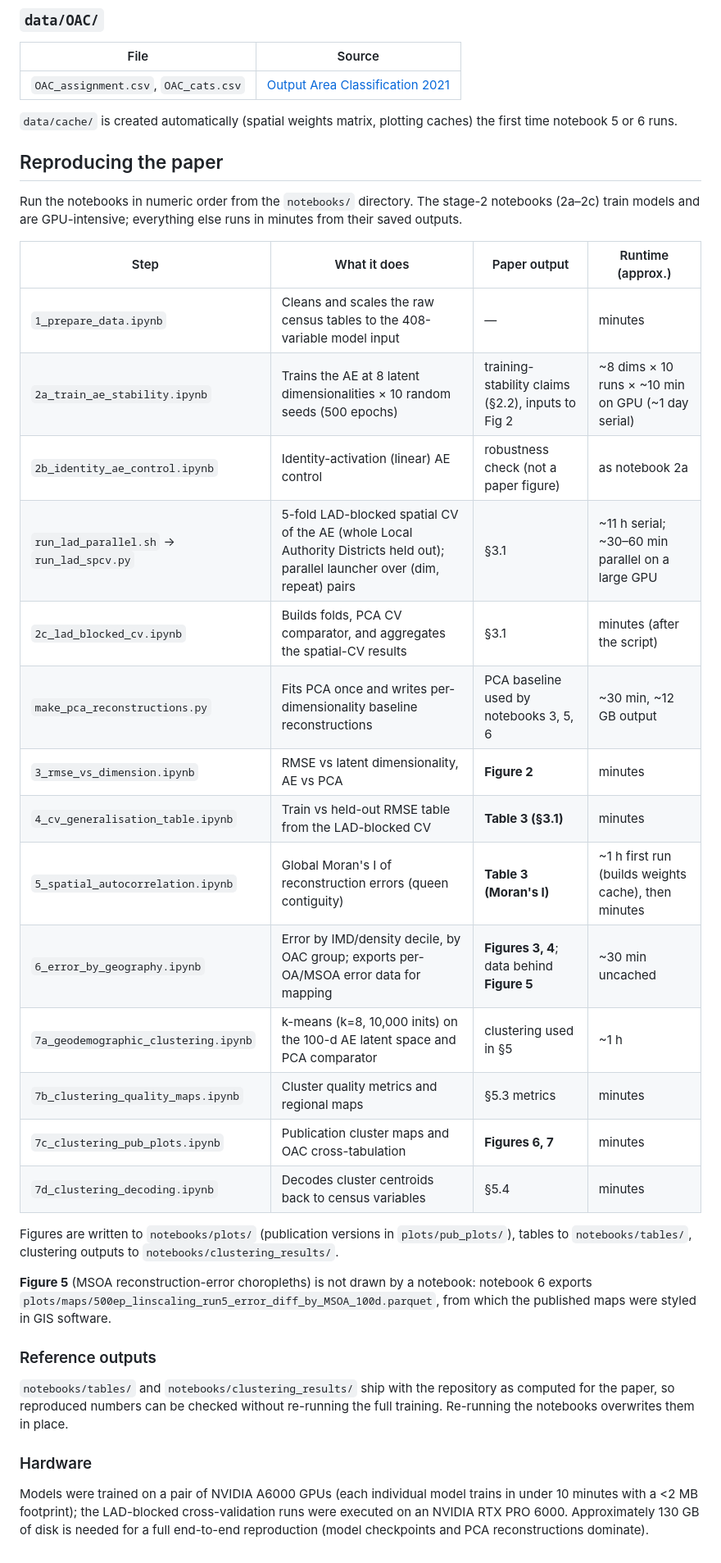
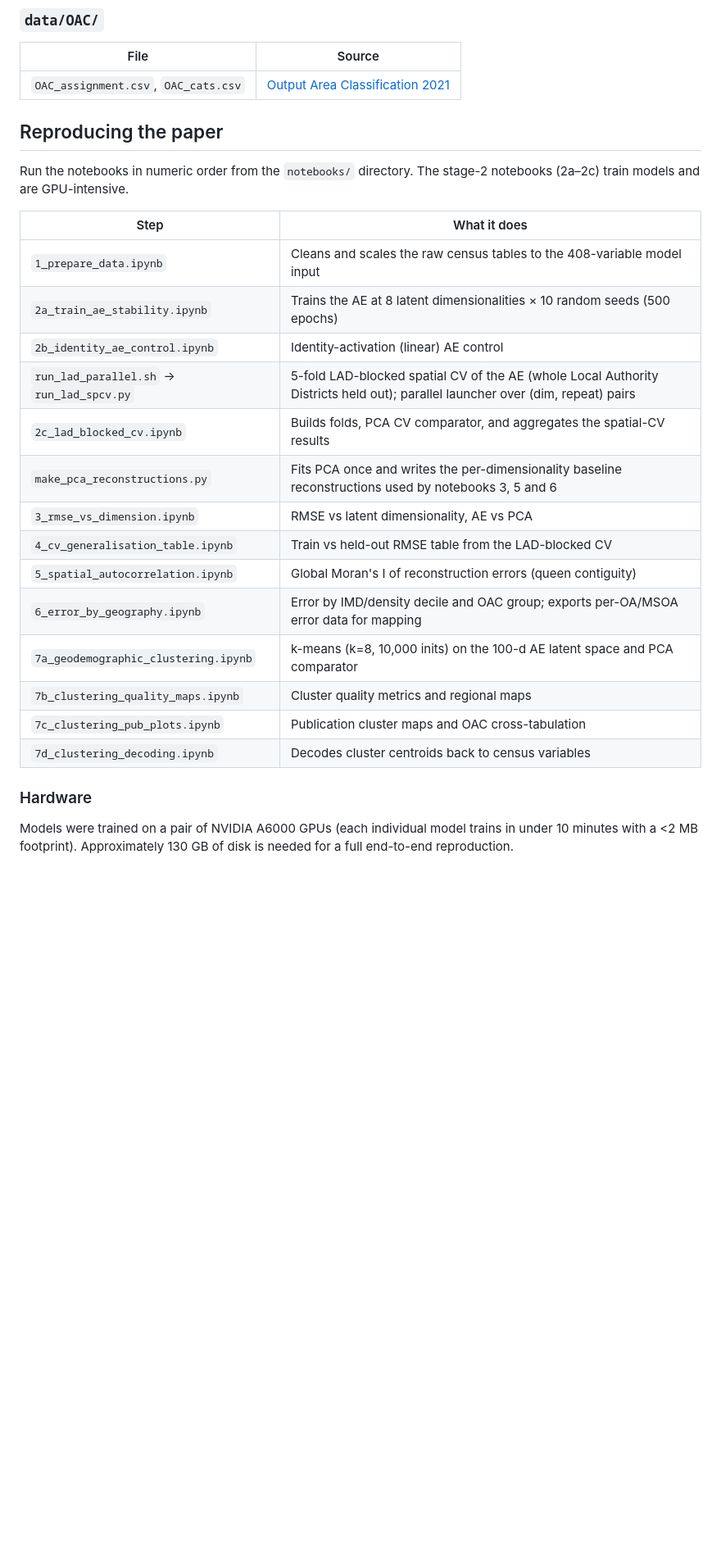
Before and after one commit to GeographicDataService/census_dimreduction_autoencoder, a Markdown page: README.md, the part around one of its changes. Shown at 82% size. Drawn GitHub-style; blank space fills up the shorter version.

Commit message:
Prepping for upload: rename notebooks, trim README

```diff
--- a/README.md
+++ b/README.md
@@ -88,37 +83,29 @@ The actively maintained release of this package is **deepgeodemo**: [https://dee
 |---|---|
 | `OAC_assignment.csv`, `OAC_cats.csv` | [Output Area Classification 2021](https://data.geods.ac.uk/dataset/output-area-classification-2021) |
 
-`data/cache/` is created automatically (spatial weights matrix, plotting caches) the first time notebook 5 or 6 runs.
 
 ## Reproducing the paper
 
-Run the notebooks in numeric order from the `notebooks/` directory. The stage-2 notebooks (2a–2c) train models and are GPU-intensive; everything else runs in minutes from their saved outputs.
+Run the notebooks in numeric order from the `notebooks/` directory. The stage-2 notebooks (2a–2c) train models and are GPU-intensive.
 
-| Step | What it does | Paper output | Runtime (approx.) |
-|---|---|---|---|
-| `1_prepare_data.ipynb` | Cleans and scales the raw census tables to the 408-variable model input | — | minutes |
-| `2a_train_ae_stability.ipynb` | Trains the AE at 8 latent dimensionalities × 10 random seeds (500 epochs) | training-stability claims (§2.2), inputs to Fig 2 | ~8 dims × 10 runs × ~10 min on GPU (~1 day serial) |
-| `2b_identity_ae_control.ipynb` | Identity-activation (linear) AE control | robustness check (not a paper figure) | as notebook 2a |
-| `run_lad_parallel.sh` → `run_lad_spcv.py` | 5-fold LAD-blocked spatial CV of the AE (whole Local Authority Districts held out); parallel launcher over (dim, repeat) pairs | §3.1 | ~11 h serial; ~30–60 min parallel on a large GPU |
-| `2c_lad_blocked_cv.ipynb` | Builds folds, PCA CV comparator, and aggregates the spatial-CV results | §3.1 | minutes (after the script) |
-| `make_pca_reconstructions.py` | Fits PCA once and writes per-dimensionality baseline reconstructions | PCA baseline used by notebooks 3, 5, 6 | ~30 min, ~12 GB output |
-| `3_rmse_vs_dimension.ipynb` | RMSE vs latent dimensionality, AE vs PCA | **Figure 2** | minutes |
-| `4_cv_generalisation_table.ipynb` | Train vs held-out RMSE table from the LAD-blocked CV | **Table 3 (§3.1)** | minutes |
-| `5_spatial_autocorrelation.ipynb` | Global Moran's I of reconstruction errors (queen contiguity) | **Table 3 (Moran's I)** | ~1 h first run (builds weights cache), then minutes |
-| `6_error_by_geography.ipynb` | Error by IMD/density decile, by OAC group; exports per-OA/MSOA error data for mapping | **Figures 3, 4**; data behind **Figure 5** | ~30 min uncached |
-| `7a_geodemographic_clustering.ipynb` | k-means (k=8, 10,000 inits) on the 100-d AE latent space and PCA comparator | clustering used in §5 | ~1 h |
-| `7b_clustering_quality_maps.ipynb` | Cluster quality metrics and regional maps | §5.3 metrics | minutes |
-| `7c_clustering_pub_plots.ipynb` | Publication cluster maps and OAC cross-tabulation | **Figures 6, 7** | minutes |
-| `7d_clustering_decoding.ipynb` | Decodes cluster centroids back to census variables | §5.4 | minutes |
+| Step | What it does |
+|---|---|
+| `1_prepare_data.ipynb` | Cleans and scales the raw census tables to the 408-variable model input |
+| `2a_train_ae_stability.ipynb` | Trains the AE at 8 latent dimensionalities × 10 random seeds (500 epochs) |
+| `2b_identity_ae_control.ipynb` | Identity-activation (linear) AE control |
+| `run_lad_parallel.sh` → `run_lad_spcv.py` | 5-fold LAD-blocked spatial CV of the AE (whole Local Authority Districts held out); parallel launcher over (dim, repeat) pairs |
+| `2c_lad_blocked_cv.ipynb` | Builds folds, PCA CV comparator, and aggregates the spatial-CV results |
+| `make_pca_reconstructions.py` | Fits PCA once and writes the per-dimensionality baseline reconstructions used by notebooks 3, 5 and 6 |
+| `3_rmse_vs_dimension.ipynb` | RMSE vs latent dimensionality, AE vs PCA |
+| `4_cv_generalisation_table.ipynb` | Train vs held-out RMSE table from the LAD-blocked CV |
+| `5_spatial_autocorrelation.ipynb` | Global Moran's I of reconstruction errors (queen contiguity) |
+| `6_error_by_geography.ipynb` | Error by IMD/density decile and OAC group; exports per-OA/MSOA error data for mapping |
+| `7a_geodemographic_clustering.ipynb` | k-means (k=8, 10,000 inits) on the 100-d AE latent space and PCA comparator |
+| `7b_clustering_quality_maps.ipynb` | Cluster quality metrics and regional maps |
+| `7c_clustering_pub_plots.ipynb` | Publication cluster maps and OAC cross-tabulation |
+| `7d_clustering_decoding.ipynb` | Decodes cluster centroids back to census variables |
 
-Figures are written to `notebooks/plots/` (publication versions in `plots/pub_plots/`), tables to `notebooks/tables/`, clustering outputs to `notebooks/clustering_results/`.
-
-**Figure 5** (MSOA reconstruction-error choropleths) is not drawn by a notebook: notebook 6 exports `plots/maps/500ep_linscaling_run5_error_diff_by_MSOA_100d.parquet`, from which the published maps were styled in GIS software.
-
-### Reference outputs
-
-`notebooks/tables/` and `notebooks/clustering_results/` ship with the repository as computed for the paper, so reproduced numbers can be checked without re-running the full training. Re-running the notebooks overwrites them in place.
 
 ### Hardware
 
-Models were trained on a pair of NVIDIA A6000 GPUs (each individual model trains in under 10 minutes with a <2 MB footprint); the LAD-blocked cross-validation runs were executed on an NVIDIA RTX PRO 6000. Approximately 130 GB of disk is needed for a full end-to-end reproduction (model checkpoints and PCA reconstructions dominate).
+Models were trained on a pair of NVIDIA A6000 GPUs (each individual model trains in under 10 minutes with a <2 MB footprint). Approximately 130 GB of disk is needed for a full end-to-end reproduction.
```
Also changed, not shown: other parts of README.md (+10 -15 lines).
